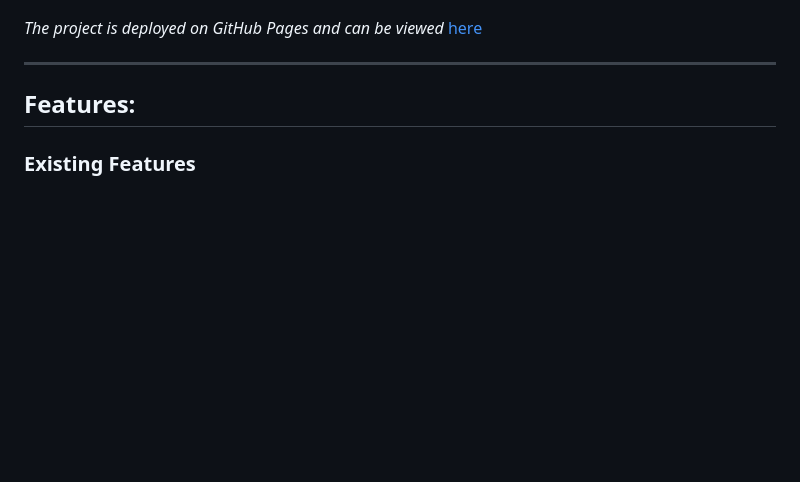
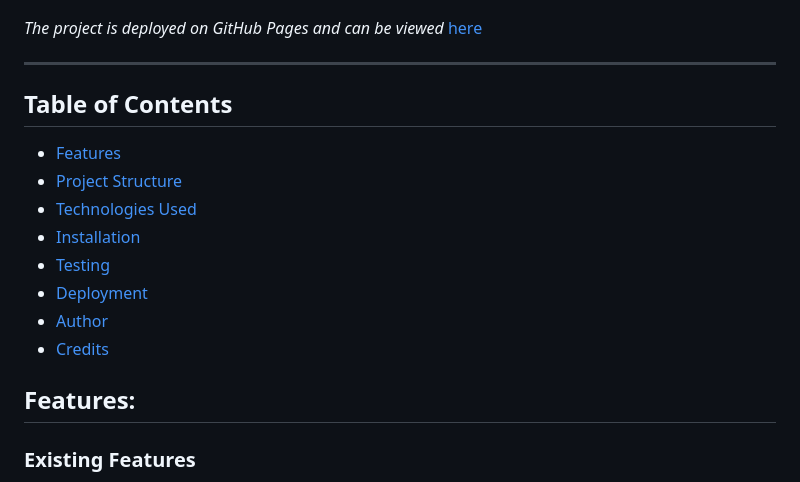
Before and after one commit to Tarik-Box/PP1-Idea-0, a Markdown page: README.md, the part around the change. GitHub-like rendering; blank space fills up the shorter version.

Commit message:
trying to enhance README with table of contents for better navigation and professional presentation

```diff
--- a/README.md
+++ b/README.md
@@ -11,6 +11,19 @@ The project is intended for football enthusiasts and recruiters looking to analy
 *The project is deployed on GitHub Pages and can be viewed* [here](https://tarik-box.github.io/PP1-Idea-0/)
 
 ---
+
+
+
+## Table of Contents
+
+- [Features](#features)
+- [Project Structure](#project-structure)
+- [Technologies Used](#technologies-used)
+- [Installation](#installation)
+- [Testing](#testing--how-to-test)
+- [Deployment](#deployment)
+- [Author](#author)
+- [Credits](#credits--attributions)
 
 ## Features:
 
```
